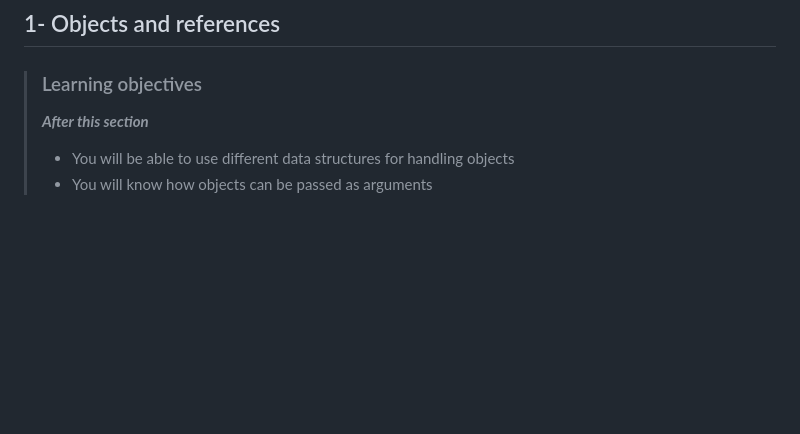
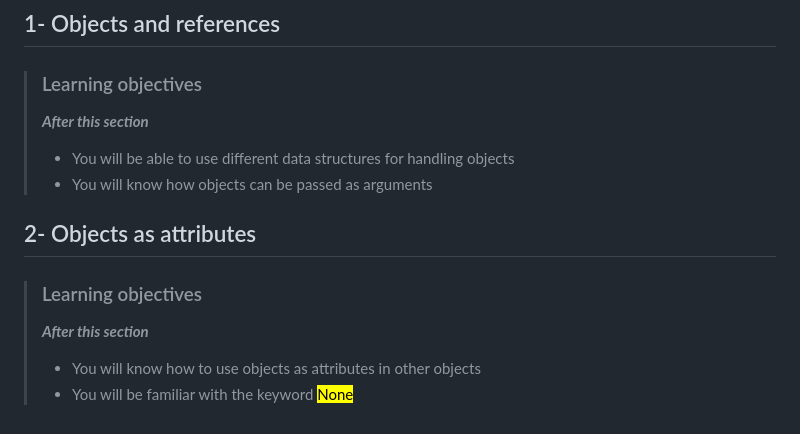
Before and after one commit to devwithbernard/learn-python, a Markdown page: readme.md, the part around the change. Rendered like a GitHub page; blank space fills up the shorter version.

Commit message:
Objects as attributes: Objectives

```diff
--- a/readme.md
+++ b/readme.md
@@ -281,3 +281,10 @@
 >***After this section***
 > - You will be able to use different data structures for handling objects
 > - You will know how objects can be passed as arguments
+
+## 2- Objects as attributes
+
+> ### Learning objectives
+>***After this section***
+> - You will know how to use objects as attributes in other objects
+> - You will be familiar with the keyword <mark>None</mark>
```
